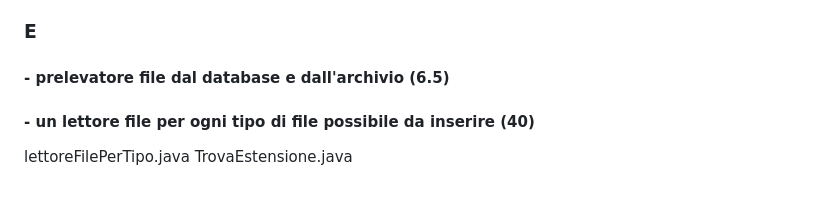
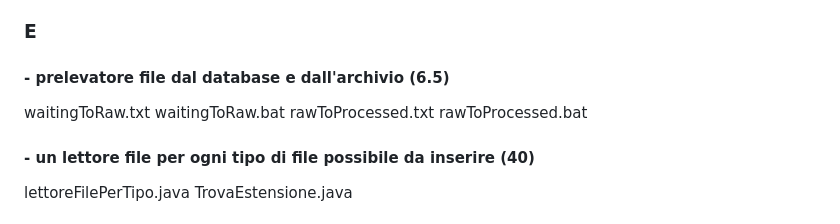
Before and after one commit to duribb/gpoi_enzo, a Markdown page: README.md, the part around the change. Drawn GitHub-style.

Commit message:
Aggiornamento MD
Aggiornamento file MD

```diff
--- a/README.md
+++ b/README.md
@@ -75,6 +75,10 @@ interfacciaCaricamentoUtente.html
 
 ### E
 #### - prelevatore file dal database e dall'archivio (6.5)
+waitingToRaw.txt
+waitingToRaw.bat
+rawToProcessed.txt
+rawToProcessed.bat
 #### - un lettore file per ogni tipo di file possibile da inserire (40)
 lettoreFilePerTipo.java
 TrovaEstensione.java
```
